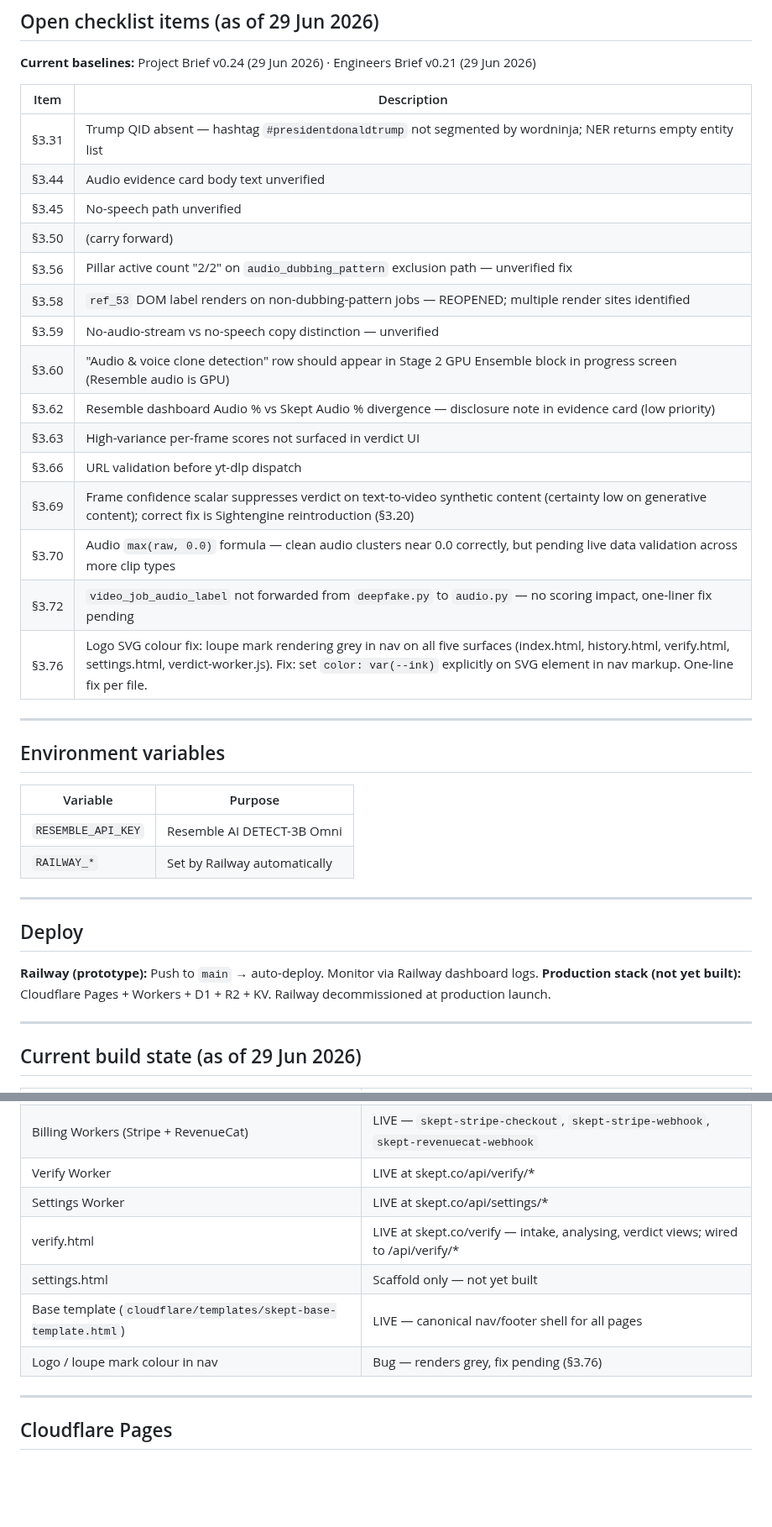
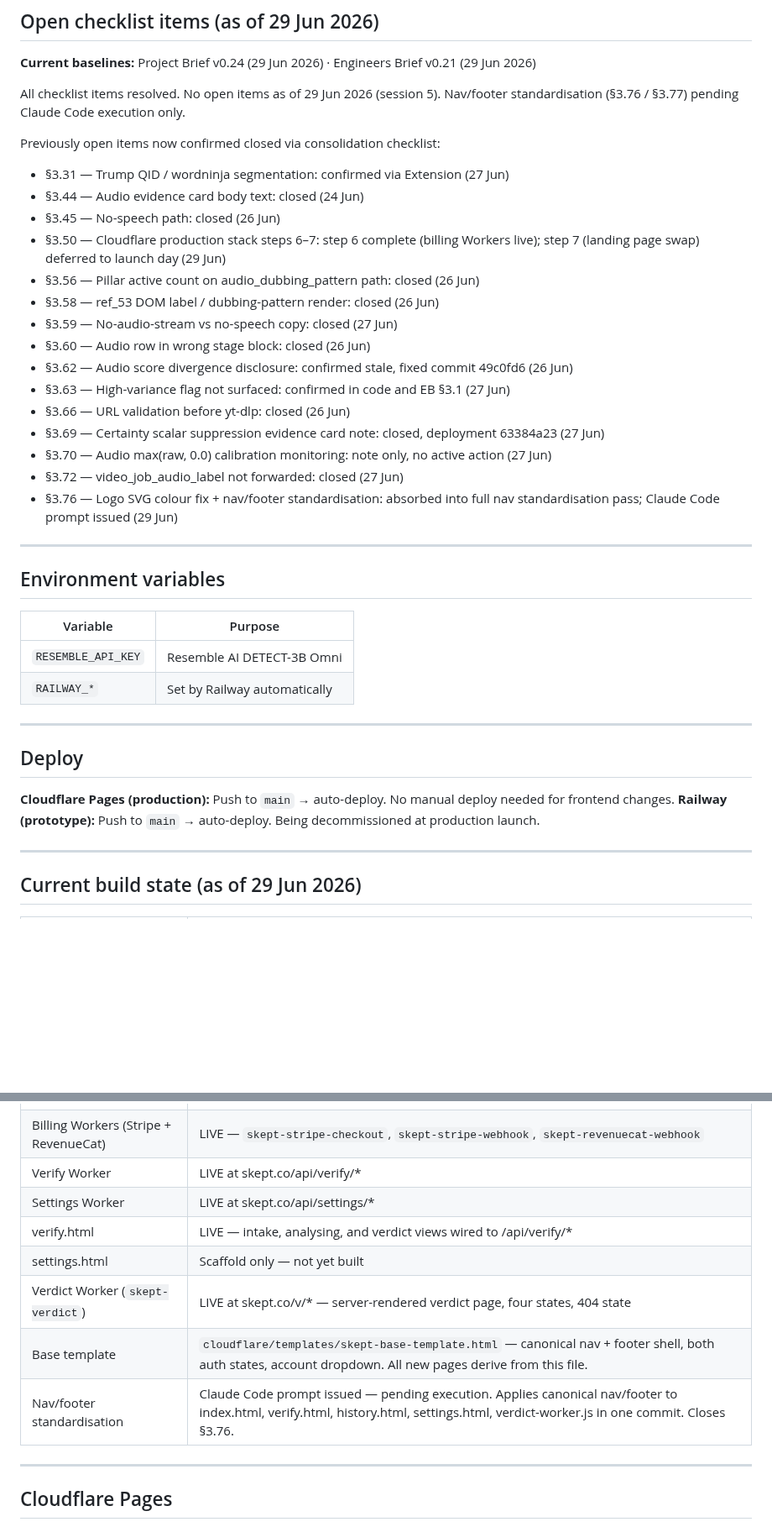
Before and after one commit to DustyDingo/Skept-prototype, a Markdown page: CLAUDE.md, 2 parts joined by grey strips. Shown at 84% size. Rendered like a GitHub page; blank space fills up the shorter version.

Commit message:
docs: update CLAUDE.md — production stack live, all checklist items closed, nav standardisation noted
Co-Authored-By: Claude Sonnet 4.6 <noreply@anthropic.com>

```diff
--- a/CLAUDE.md
+++ b/CLAUDE.md
@@ -108,23 +108,24 @@ Lazy-loaded on first job, not at startup. Prevents cold-start timeout and double
 
 **Current baselines:** Project Brief v0.24 (29 Jun 2026) · Engineers Brief v0.21 (29 Jun 2026)
 
-| Item | Description |
-|---|---|
-| §3.31 | Trump QID absent — hashtag `#presidentdonaldtrump` not segmented by wordninja; NER returns empty entity list |
-| §3.44 | Audio evidence card body text unverified |
-| §3.45 | No-speech path unverified |
-| §3.50 | (carry forward) |
-| §3.56 | Pillar active count "2/2" on `audio_dubbing_pattern` exclusion path — unverified fix |
-| §3.58 | `ref_53` DOM label renders on non-dubbing-pattern jobs — REOPENED; multiple render sites identified |
-| §3.59 | No-audio-stream vs no-speech copy distinction — unverified |
-| §3.60 | "Audio & voice clone detection" row should appear in Stage 2 GPU Ensemble block in progress screen (Resemble audio is GPU) |
-| §3.62 | Resemble dashboard Audio % vs Skept Audio % divergence — disclosure note in evidence card (low priority) |
-| §3.63 | High-variance per-frame scores not surfaced in verdict UI |
-| §3.66 | URL validation before yt-dlp dispatch |
-| §3.69 | Frame confidence scalar suppresses verdict on text-to-video synthetic content (certainty low on generative content); correct fix is Sightengine reintroduction (§3.20) |
-| §3.70 | Audio `max(raw, 0.0)` formula — clean audio clusters near 0.0 correctly, but pending live data validation across more clip types |
-| §3.72 | `video_job_audio_label` not forwarded from `deepfake.py` to `audio.py` — no scoring impact, one-liner fix pending |
-| §3.76 | Logo SVG colour fix: loupe mark rendering grey in nav on all five surfaces (index.html, history.html, verify.html, settings.html, verdict-worker.js). Fix: set `color: var(--ink)` explicitly on SVG element in nav markup. One-line fix per file. |
+All checklist items resolved. No open items as of 29 Jun 2026 (session 5). Nav/footer standardisation (§3.76 / §3.77) pending Claude Code execution only.
+
+Previously open items now confirmed closed via consolidation checklist:
+- §3.31 — Trump QID / wordninja segmentation: confirmed via Extension (27 Jun)
+- §3.44 — Audio evidence card body text: closed (24 Jun)
+- §3.45 — No-speech path: closed (26 Jun)
+- §3.50 — Cloudflare production stack steps 6–7: step 6 complete (billing Workers live); step 7 (landing page swap) deferred to launch day (29 Jun)
+- §3.56 — Pillar active count on audio_dubbing_pattern path: closed (26 Jun)
+- §3.58 — ref_53 DOM label / dubbing-pattern render: closed (26 Jun)
+- §3.59 — No-audio-stream vs no-speech copy: closed (27 Jun)
+- §3.60 — Audio row in wrong stage block: closed (26 Jun)
+- §3.62 — Audio score divergence disclosure: confirmed stale, fixed commit 49c0fd6 (26 Jun)
+- §3.63 — High-variance flag not surfaced: confirmed in code and EB §3.1 (27 Jun)
+- §3.66 — URL validation before yt-dlp: closed (26 Jun)
+- §3.69 — Certainty scalar suppression evidence card note: closed, deployment 63384a23 (27 Jun)
+- §3.70 — Audio max(raw, 0.0) calibration monitoring: note only, no active action (27 Jun)
+- §3.72 — video_job_audio_label not forwarded: closed (27 Jun)
+- §3.76 — Logo SVG colour fix + nav/footer standardisation: absorbed into full nav standardisation pass; Claude Code prompt issued (29 Jun)
 
 ---
 
@@ -139,8 +140,8 @@ Lazy-loaded on first job, not at startup. Prevents cold-start timeout and double
 
 ## Deploy
 
-**Railway (prototype):** Push to `main` → auto-deploy. Monitor via Railway dashboard logs.
-**Production stack (not yet built):** Cloudflare Pages + Workers + D1 + R2 + KV. Railway decommissioned at production launch.
+**Cloudflare Pages (production):** Push to `main` → auto-deploy. No manual deploy needed for frontend changes.
+**Railway (prototype):** Push to `main` → auto-deploy. Being decommissioned at production launch.
 
 ---
 
@@ -154,10 +155,11 @@ Lazy-loaded on first job, not at startup. Prevents cold-start timeout and double
 | Billing Workers (Stripe + RevenueCat) | LIVE — `skept-stripe-checkout`, `skept-stripe-webhook`, `skept-revenuecat-webhook` |
 | Verify Worker | LIVE at skept.co/api/verify/* |
 | Settings Worker | LIVE at skept.co/api/settings/* |
-| verify.html | LIVE at skept.co/verify — intake, analysing, verdict views; wired to /api/verify/* |
+| verify.html | LIVE — intake, analysing, and verdict views wired to /api/verify/* |
 | settings.html | Scaffold only — not yet built |
-| Base template (`cloudflare/templates/skept-base-template.html`) | LIVE — canonical nav/footer shell for all pages |
-| Logo / loupe mark colour in nav | Bug — renders grey, fix pending (§3.76) |
+| Verdict Worker (`skept-verdict`) | LIVE at skept.co/v/* — server-rendered verdict page, four states, 404 state |
+| Base template | `cloudflare/templates/skept-base-template.html` — canonical nav + footer shell, both auth states, account dropdown. All new pages derive from this file. |
+| Nav/footer standardisation | Claude Code prompt issued — pending execution. Applies canonical nav/footer to index.html, verify.html, history.html, settings.html, verdict-worker.js in one commit. Closes §3.76. |
 
 ---
 
```
Also changed, not shown: other parts of CLAUDE.md (+4 -3 lines).
